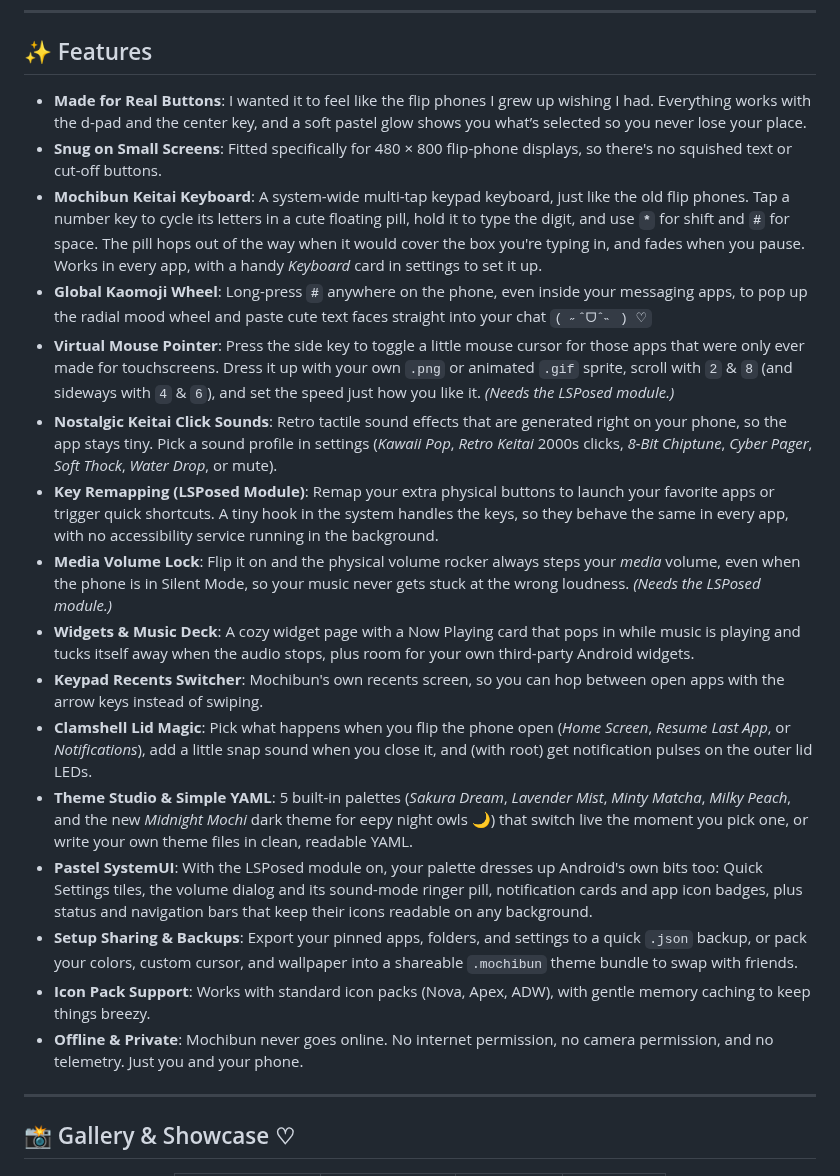
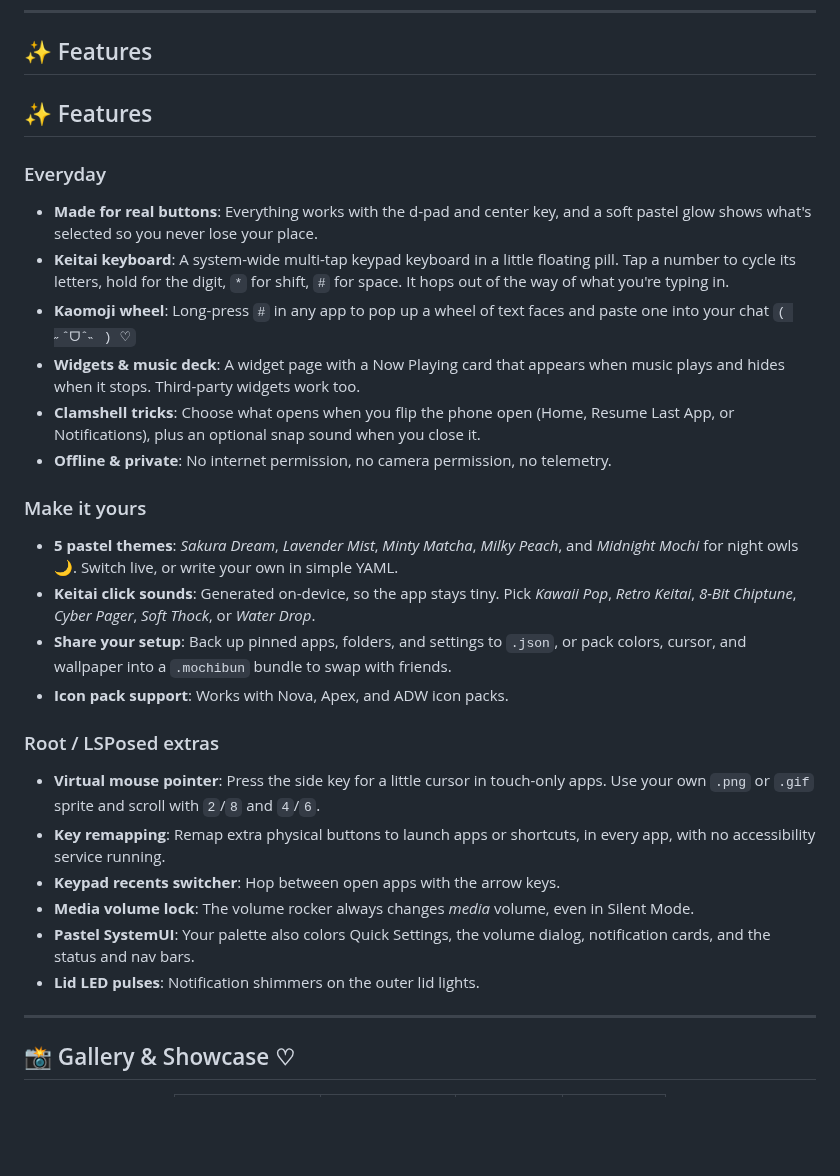
Before and after one commit to smolstinkyprincess/Mochibun, a Markdown page: README.md, the part around the change. Drawn GitHub-style; blank space fills up the shorter version.

Commit message:
Revise features section in README.md
Reorganize and simplify features section for clarity.

```diff
--- a/README.md
+++ b/README.md
@@ -17,22 +17,29 @@ Lovingly tuned for the **ALT Mive Style Folder (AT-M120)**.
 
 ## ✨ Features
 
-- **Made for Real Buttons**: I wanted it to feel like the flip phones I grew up wishing I had. Everything works with the d-pad and the center key, and a soft pastel glow shows you what’s selected so you never lose your place.
-- **Snug on Small Screens**: Fitted specifically for 480 × 800 flip-phone displays, so there's no squished text or cut-off buttons.
-- **Mochibun Keitai Keyboard**: A system-wide multi-tap keypad keyboard, just like the old flip phones. Tap a number key to cycle its letters in a cute floating pill, hold it to type the digit, and use **`*`** for shift and **`#`** for space. The pill hops out of the way when it would cover the box you're typing in, and fades when you pause. Works in every app, with a handy *Keyboard* card in settings to set it up.
-- **Global Kaomoji Wheel**: Long-press **`#`** anywhere on the phone, even inside your messaging apps, to pop up the radial mood wheel and paste cute text faces straight into your chat `( ˶ˆᗜˆ˵ ) ♡`
-- **Virtual Mouse Pointer**: Press the side key to toggle a little mouse cursor for those apps that were only ever made for touchscreens. Dress it up with your own `.png` or animated `.gif` sprite, scroll with `2` & `8` (and sideways with `4` & `6`), and set the speed just how you like it. *(Needs the LSPosed module.)*
-- **Nostalgic Keitai Click Sounds**: Retro tactile sound effects that are generated right on your phone, so the app stays tiny. Pick a sound profile in settings (*Kawaii Pop*, *Retro Keitai* 2000s clicks, *8-Bit Chiptune*, *Cyber Pager*, *Soft Thock*, *Water Drop*, or mute).
-- **Key Remapping (LSPosed Module)**: Remap your extra physical buttons to launch your favorite apps or trigger quick shortcuts. A tiny hook in the system handles the keys, so they behave the same in every app, with no accessibility service running in the background.
-- **Media Volume Lock**: Flip it on and the physical volume rocker always steps your *media* volume, even when the phone is in Silent Mode, so your music never gets stuck at the wrong loudness. *(Needs the LSPosed module.)*
-- **Widgets & Music Deck**: A cozy widget page with a Now Playing card that pops in while music is playing and tucks itself away when the audio stops, plus room for your own third-party Android widgets.
-- **Keypad Recents Switcher**: Mochibun's own recents screen, so you can hop between open apps with the arrow keys instead of swiping.
-- **Clamshell Lid Magic**: Pick what happens when you flip the phone open (*Home Screen*, *Resume Last App*, or *Notifications*), add a little snap sound when you close it, and (with root) get notification pulses on the outer lid LEDs.
-- **Theme Studio & Simple YAML**: 5 built-in palettes (*Sakura Dream*, *Lavender Mist*, *Minty Matcha*, *Milky Peach*, and the new *Midnight Mochi* dark theme for eepy night owls 🌙) that switch live the moment you pick one, or write your own theme files in clean, readable YAML.
-- **Pastel SystemUI**: With the LSPosed module on, your palette dresses up Android's own bits too: Quick Settings tiles, the volume dialog and its sound-mode ringer pill, notification cards and app icon badges, plus status and navigation bars that keep their icons readable on any background.
-- **Setup Sharing & Backups**: Export your pinned apps, folders, and settings to a quick `.json` backup, or pack your colors, custom cursor, and wallpaper into a shareable `.mochibun` theme bundle to swap with friends.
-- **Icon Pack Support**: Works with standard icon packs (Nova, Apex, ADW), with gentle memory caching to keep things breezy.
-- **Offline & Private**: Mochibun never goes online. No internet permission, no camera permission, and no telemetry. Just you and your phone.
+## ✨ Features
+
+### Everyday
+- **Made for real buttons**: Everything works with the d-pad and center key, and a soft pastel glow shows what's selected so you never lose your place.
+- **Keitai keyboard**: A system-wide multi-tap keypad keyboard in a little floating pill. Tap a number to cycle its letters, hold for the digit, `*` for shift, `#` for space. It hops out of the way of what you're typing in.
+- **Kaomoji wheel**: Long-press `#` in any app to pop up a wheel of text faces and paste one into your chat `( ˶ˆᗜˆ˵ ) ♡`
+- **Widgets & music deck**: A widget page with a Now Playing card that appears when music plays and hides when it stops. Third-party widgets work too.
+- **Clamshell tricks**: Choose what opens when you flip the phone open (Home, Resume Last App, or Notifications), plus an optional snap sound when you close it.
+- **Offline & private**: No internet permission, no camera permission, no telemetry.
+
+### Make it yours
+- **5 pastel themes**: *Sakura Dream*, *Lavender Mist*, *Minty Matcha*, *Milky Peach*, and *Midnight Mochi* for night owls 🌙. Switch live, or write your own in simple YAML.
+- **Keitai click sounds**: Generated on-device, so the app stays tiny. Pick *Kawaii Pop*, *Retro Keitai*, *8-Bit Chiptune*, *Cyber Pager*, *Soft Thock*, or *Water Drop*.
+- **Share your setup**: Back up pinned apps, folders, and settings to `.json`, or pack colors, cursor, and wallpaper into a `.mochibun` bundle to swap with friends.
+- **Icon pack support**: Works with Nova, Apex, and ADW icon packs.
+
+### Root / LSPosed extras
+- **Virtual mouse pointer**: Press the side key for a little cursor in touch-only apps. Use your own `.png` or `.gif` sprite and scroll with `2`/`8` and `4`/`6`.
+- **Key remapping**: Remap extra physical buttons to launch apps or shortcuts, in every app, with no accessibility service running.
+- **Keypad recents switcher**: Hop between open apps with the arrow keys.
+- **Media volume lock**: The volume rocker always changes *media* volume, even in Silent Mode.
+- **Pastel SystemUI**: Your palette also colors Quick Settings, the volume dialog, notification cards, and the status and nav bars.
+- **Lid LED pulses**: Notification shimmers on the outer lid lights.
 
 ---
 
```
